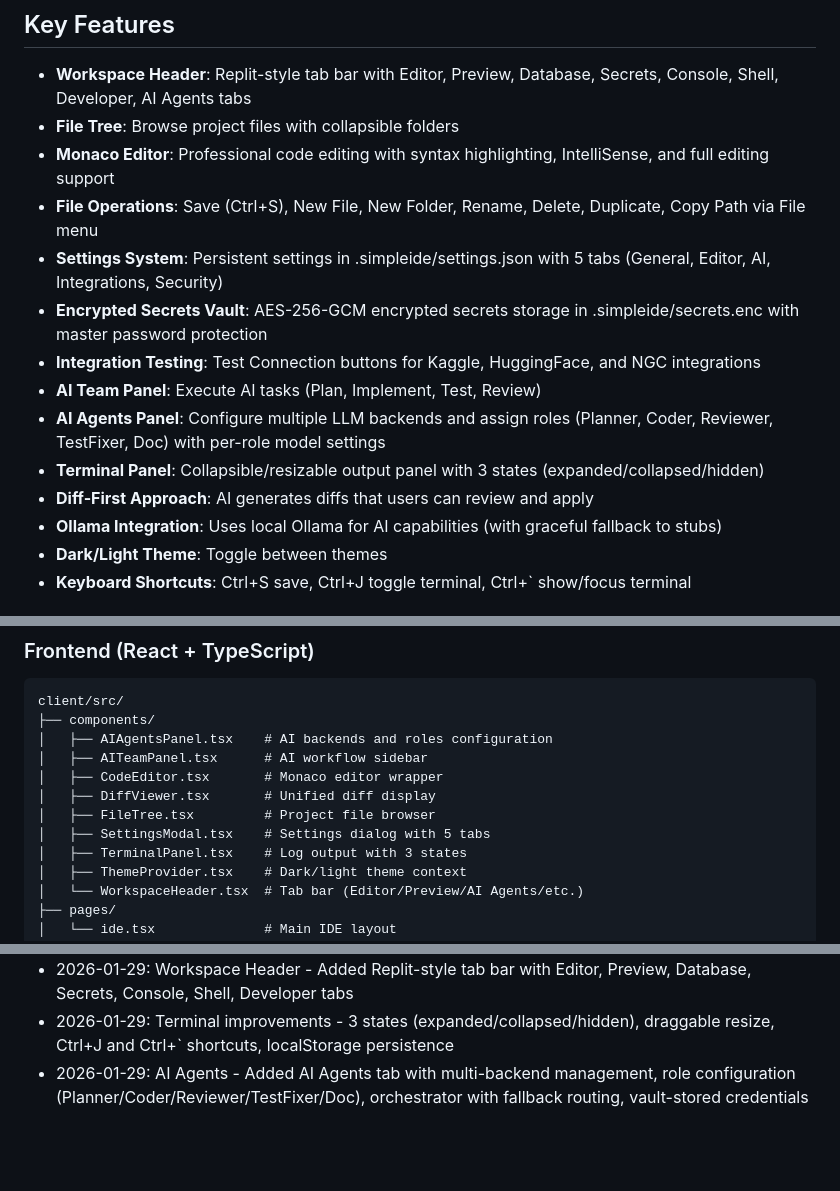
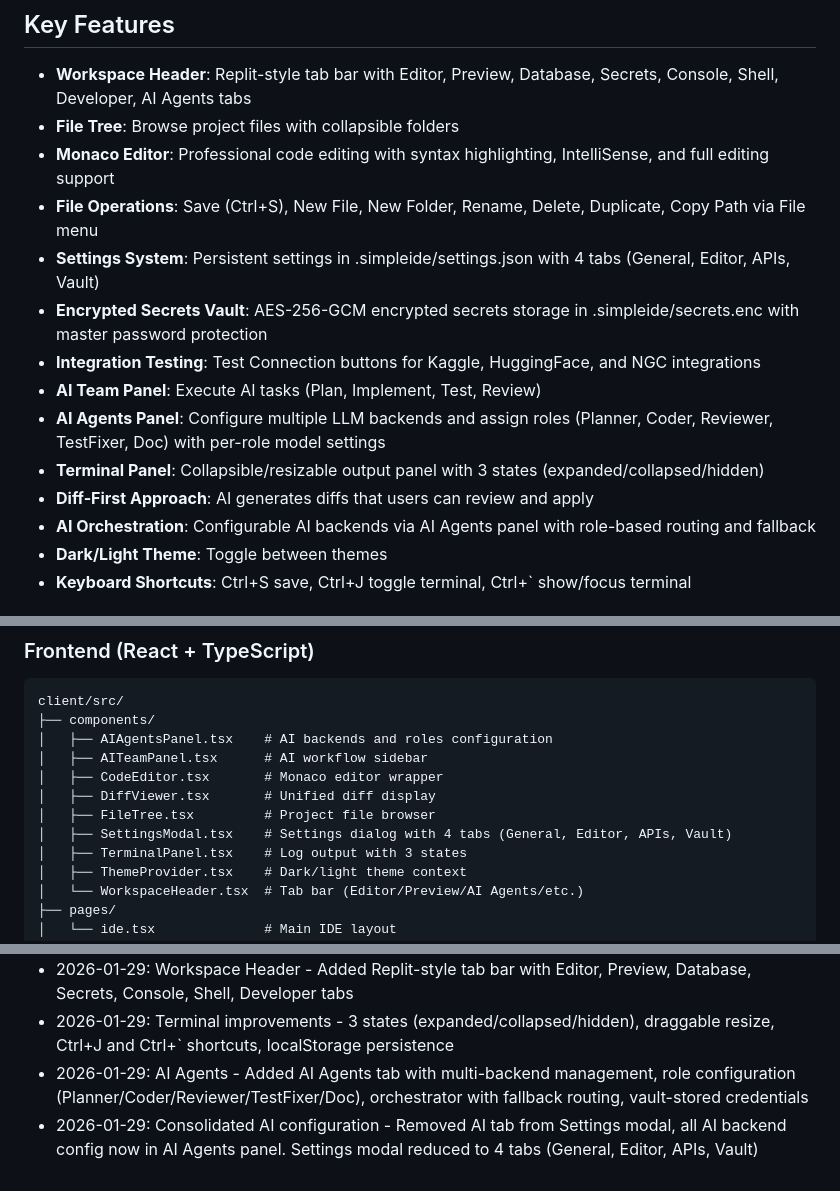
Before and after one commit to dolphindan23/Simple-Ai-IDE, a Markdown page: replit.md, 3 parts joined by grey strips. GitHub-like rendering; blank space fills up the shorter version.

Commit message:
Consolidate AI configuration into a central AI Agents panel
Simplify AI settings by removing the AI tab from the Settings modal, consolidating all backend configurations into the AI Agents panel, and updating the schema to remove deprecated Ollama fields.

Replit-Commit-Author: Agent
Replit-Commit-Session-Id: a25c3e0f-dd20-4990-a6bc-57190186b1ce
Replit-Commit-Checkpoint-Type: full_checkpoint
Replit-Commit-Event-Id: 066691b6-4d32-4d03-b82c-01b2f93b07ad
Replit-Commit-Screenshot-Url: https://storage.googleapis.com/screenshot-production-us-central1/fa14b28b-4029-43a9-9240-2d4c4a388bba/a25c3e0f-dd20-4990-a6bc-57190186b1ce/GFLxrGU
Replit-Helium-Checkpoint-Created: true

```diff
--- a/replit.md
+++ b/replit.md
@@ -8,14 +8,14 @@ SimpleIDE is a minimal, Replit-style coding workspace with an AI-powered multi-a
 - **File Tree**: Browse project files with collapsible folders
 - **Monaco Editor**: Professional code editing with syntax highlighting, IntelliSense, and full editing support
 - **File Operations**: Save (Ctrl+S), New File, New Folder, Rename, Delete, Duplicate, Copy Path via File menu
-- **Settings System**: Persistent settings in .simpleide/settings.json with 5 tabs (General, Editor, AI, Integrations, Security)
+- **Settings System**: Persistent settings in .simpleide/settings.json with 4 tabs (General, Editor, APIs, Vault)
 - **Encrypted Secrets Vault**: AES-256-GCM encrypted secrets storage in .simpleide/secrets.enc with master password protection
 - **Integration Testing**: Test Connection buttons for Kaggle, HuggingFace, and NGC integrations
 - **AI Team Panel**: Execute AI tasks (Plan, Implement, Test, Review)
 - **AI Agents Panel**: Configure multiple LLM backends and assign roles (Planner, Coder, Reviewer, TestFixer, Doc) with per-role model settings
 - **Terminal Panel**: Collapsible/resizable output panel with 3 states (expanded/collapsed/hidden)
 - **Diff-First Approach**: AI generates diffs that users can review and apply
-- **Ollama Integration**: Uses local Ollama for AI capabilities (with graceful fallback to stubs)
+- **AI Orchestration**: Configurable AI backends via AI Agents panel with role-based routing and fallback
 - **Dark/Light Theme**: Toggle between themes
 - **Keyboard Shortcuts**: Ctrl+S save, Ctrl+J toggle terminal, Ctrl+` show/focus terminal
 
@@ -30,7 +30,7 @@ client/src/
 │   ├── CodeEditor.tsx       # Monaco editor wrapper
 │   ├── DiffViewer.tsx       # Unified diff display
 │   ├── FileTree.tsx         # Project file browser
-│   ├── SettingsModal.tsx    # Settings dialog with 5 tabs
+│   ├── SettingsModal.tsx    # Settings dialog with 4 tabs (General, Editor, APIs, Vault)
 │   ├── TerminalPanel.tsx    # Log output with 3 states
 │   ├── ThemeProvider.tsx    # Dark/light theme context
 │   └── WorkspaceHeader.tsx  # Tab bar (Editor/Preview/AI Agents/etc.)
@@ -186,3 +186,4 @@ The app serves on port 5000 with both frontend and backend.
 - 2026-01-29: Workspace Header - Added Replit-style tab bar with Editor, Preview, Database, Secrets, Console, Shell, Developer tabs
 - 2026-01-29: Terminal improvements - 3 states (expanded/collapsed/hidden), draggable resize, Ctrl+J and Ctrl+` shortcuts, localStorage persistence
 - 2026-01-29: AI Agents - Added AI Agents tab with multi-backend management, role configuration (Planner/Coder/Reviewer/TestFixer/Doc), orchestrator with fallback routing, vault-stored credentials
+- 2026-01-29: Consolidated AI configuration - Removed AI tab from Settings modal, all AI backend config now in AI Agents panel. Settings modal reduced to 4 tabs (General, Editor, APIs, Vault)
```
